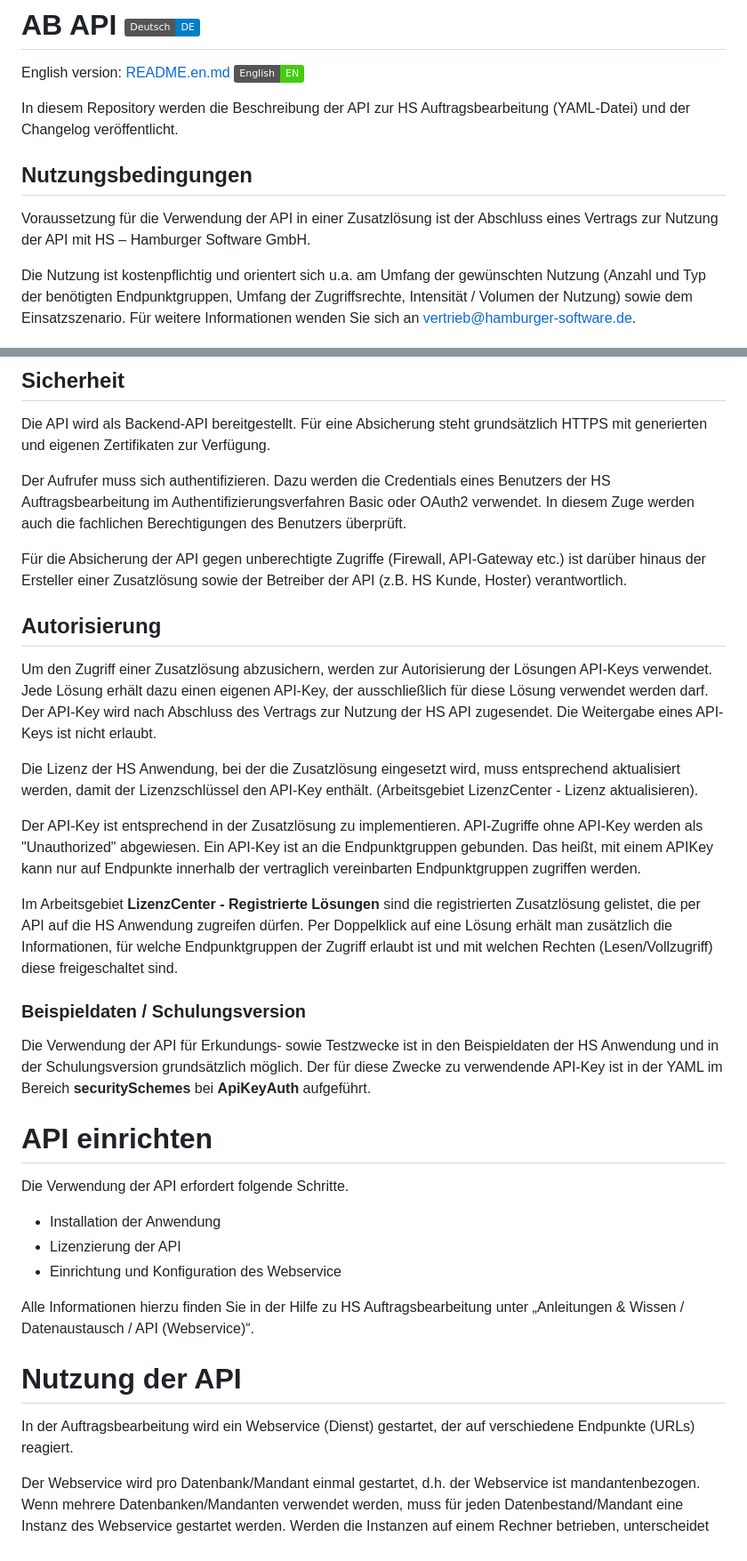
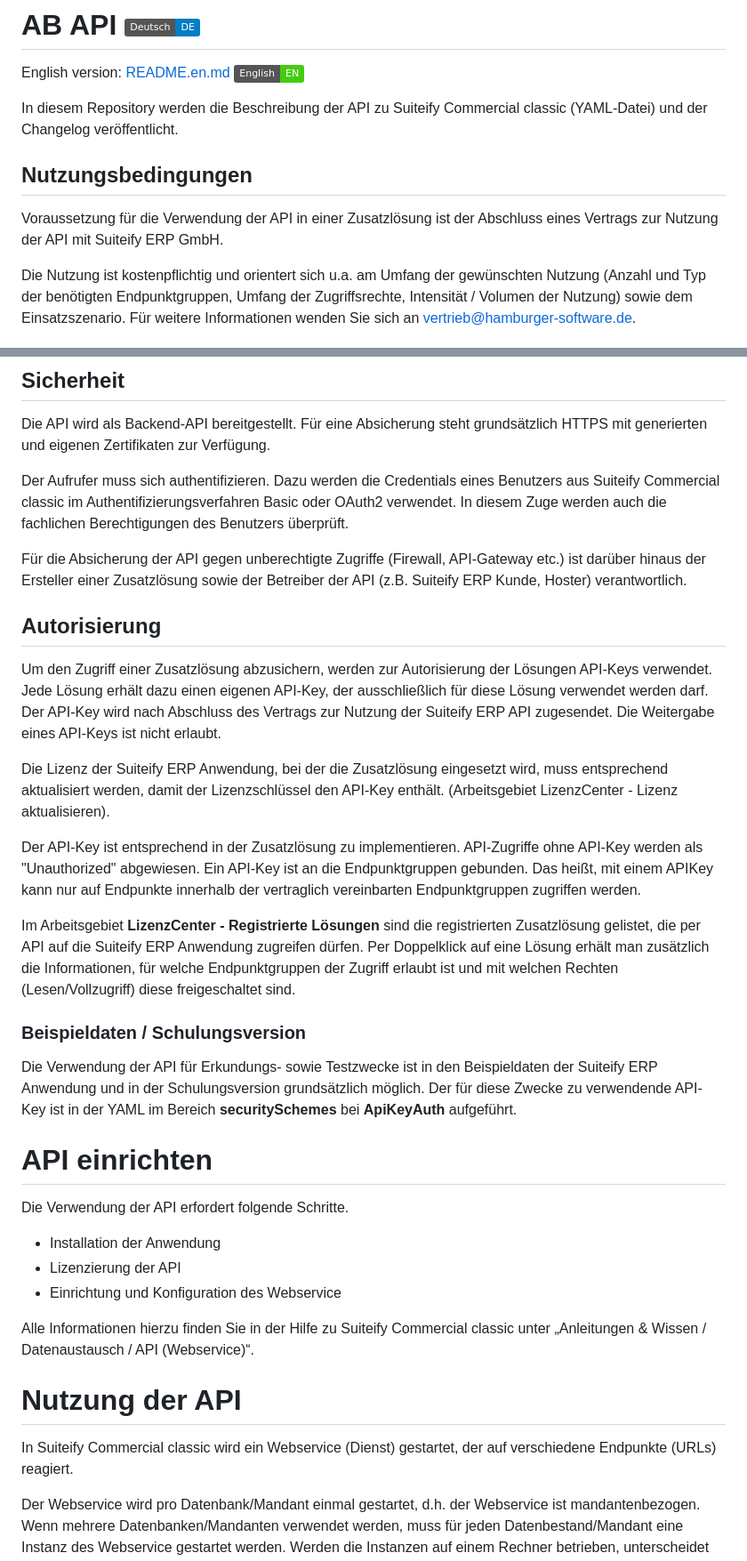
Before and after one commit to hamburger-software/ab-api, a Markdown page: README.md, 2 parts joined by grey strips. Shown at 89% size. Drawn GitHub-style; badges without logos.

Commit message:
Update README.md
HS -> Suiteify

```diff
--- a/README.md
+++ b/README.md
@@ -1,10 +1,10 @@
 # AB API ![🇩🇪 Deutsch](https://img.shields.io/badge/Deutsch-DE-blue?logo=de&logoColor=white)
 English version: [README.en.md](README.en.md)  [![🇬🇧 English](https://img.shields.io/badge/English-EN-brightgreen?logo=gb)](README.en.md)
 
-In diesem Repository werden die Beschreibung der API zur HS Auftragsbearbeitung (YAML-Datei) und der Changelog veröffentlicht.
+In diesem Repository werden die Beschreibung der API zu Suiteify Commercial classic (YAML-Datei) und der Changelog veröffentlicht.
 
 ## Nutzungsbedingungen
-Voraussetzung für die Verwendung der API in einer Zusatzlösung ist der Abschluss eines Vertrags zur Nutzung der API mit HS – Hamburger Software GmbH.
+Voraussetzung für die Verwendung der API in einer Zusatzlösung ist der Abschluss eines Vertrags zur Nutzung der API mit Suiteify ERP GmbH.
 
 Die Nutzung ist kostenpflichtig und orientert sich u.a. am Umfang der gewünschten Nutzung (Anzahl und Typ der benötigten Endpunktgruppen, Umfang der Zugriffsrechte, Intensität / Volumen der Nutzung) sowie dem Einsatzszenario.
 Für weitere Informationen wenden Sie sich an vertrieb@hamburger-software.de.
@@ -17,21 +17,21 @@ verwendet.
 ## Sicherheit
 Die API wird als Backend-API bereitgestellt. Für eine Absicherung steht grundsätzlich HTTPS mit generierten und eigenen Zertifikaten zur Verfügung.
 
-Der Aufrufer muss sich authentifizieren. Dazu werden die Credentials eines Benutzers der HS Auftragsbearbeitung im Authentifizierungsverfahren Basic oder OAuth2 verwendet. In diesem Zuge werden auch die fachlichen Berechtigungen des Benutzers überprüft.
+Der Aufrufer muss sich authentifizieren. Dazu werden die Credentials eines Benutzers aus Suiteify Commercial classic im Authentifizierungsverfahren Basic oder OAuth2 verwendet. In diesem Zuge werden auch die fachlichen Berechtigungen des Benutzers überprüft.
 
-Für die Absicherung der API gegen unberechtigte Zugriffe (Firewall, API-Gateway etc.) ist darüber hinaus der Ersteller einer Zusatzlösung sowie der Betreiber der API (z.B. HS Kunde, Hoster) verantwortlich.
+Für die Absicherung der API gegen unberechtigte Zugriffe (Firewall, API-Gateway etc.) ist darüber hinaus der Ersteller einer Zusatzlösung sowie der Betreiber der API (z.B. Suiteify ERP Kunde, Hoster) verantwortlich.
 
 ## Autorisierung
-Um den Zugriff einer Zusatzlösung abzusichern, werden zur Autorisierung der Lösungen API-Keys verwendet. Jede Lösung erhält dazu einen eigenen API-Key, der ausschließlich für diese Lösung verwendet werden darf. Der API-Key wird nach Abschluss des Vertrags zur Nutzung der HS API zugesendet. Die Weitergabe eines API-Keys ist nicht erlaubt.
+Um den Zugriff einer Zusatzlösung abzusichern, werden zur Autorisierung der Lösungen API-Keys verwendet. Jede Lösung erhält dazu einen eigenen API-Key, der ausschließlich für diese Lösung verwendet werden darf. Der API-Key wird nach Abschluss des Vertrags zur Nutzung der Suiteify ERP API zugesendet. Die Weitergabe eines API-Keys ist nicht erlaubt.
 
-Die Lizenz der HS Anwendung, bei der die Zusatzlösung eingesetzt wird, muss entsprechend aktualisiert werden, damit der Lizenzschlüssel den API-Key enthält. (Arbeitsgebiet LizenzCenter - Lizenz aktualisieren).
+Die Lizenz der Suiteify ERP Anwendung, bei der die Zusatzlösung eingesetzt wird, muss entsprechend aktualisiert werden, damit der Lizenzschlüssel den API-Key enthält. (Arbeitsgebiet LizenzCenter - Lizenz aktualisieren).
 
 Der API-Key ist entsprechend in der Zusatzlösung zu implementieren. API-Zugriffe ohne API-Key werden als "Unauthorized" abgewiesen. Ein API-Key ist an die Endpunktgruppen gebunden. Das heißt, mit einem APIKey kann nur auf Endpunkte innerhalb der vertraglich vereinbarten Endpunktgruppen zugriffen werden.
 
-Im Arbeitsgebiet **LizenzCenter - Registrierte Lösungen** sind die registrierten Zusatzlösung gelistet, die per API auf die HS Anwendung zugreifen dürfen. Per Doppelklick auf eine Lösung erhält man zusätzlich die Informationen, für welche Endpunktgruppen der Zugriff erlaubt ist und mit welchen Rechten (Lesen/Vollzugriff) diese freigeschaltet sind.
+Im Arbeitsgebiet **LizenzCenter - Registrierte Lösungen** sind die registrierten Zusatzlösung gelistet, die per API auf die Suiteify ERP Anwendung zugreifen dürfen. Per Doppelklick auf eine Lösung erhält man zusätzlich die Informationen, für welche Endpunktgruppen der Zugriff erlaubt ist und mit welchen Rechten (Lesen/Vollzugriff) diese freigeschaltet sind.
 
 ### Beispieldaten / Schulungsversion
-Die Verwendung der API für Erkundungs- sowie Testzwecke ist in den Beispieldaten der HS Anwendung und in der Schulungsversion grundsätzlich möglich. Der für diese Zwecke zu verwendende API-Key ist in der YAML im Bereich **securitySchemes** bei **ApiKeyAuth** aufgeführt.
+Die Verwendung der API für Erkundungs- sowie Testzwecke ist in den Beispieldaten der Suiteify ERP Anwendung und in der Schulungsversion grundsätzlich möglich. Der für diese Zwecke zu verwendende API-Key ist in der YAML im Bereich **securitySchemes** bei **ApiKeyAuth** aufgeführt.
 
 # API einrichten
 Die Verwendung der API erfordert folgende Schritte.
@@ -39,10 +39,10 @@ Die Verwendung der API erfordert folgende Schritte.
 - Lizenzierung der API
 - Einrichtung und Konfiguration des Webservice
 
-Alle Informationen hierzu finden Sie in der Hilfe zu HS Auftragsbearbeitung unter „Anleitungen & Wissen / Datenaustausch / API (Webservice)“.
+Alle Informationen hierzu finden Sie in der Hilfe zu Suiteify Commercial classic unter „Anleitungen & Wissen / Datenaustausch / API (Webservice)“.
 
 # Nutzung der API
-In der Auftragsbearbeitung wird ein Webservice (Dienst) gestartet, der auf verschiedene Endpunkte (URLs) reagiert.
+In Suiteify Commercial classic wird ein Webservice (Dienst) gestartet, der auf verschiedene Endpunkte (URLs) reagiert.
 
 Der Webservice wird pro Datenbank/Mandant einmal gestartet, d.h. der Webservice ist mandantenbezogen. Wenn mehrere Datenbanken/Mandanten verwendet werden, muss für jeden Datenbestand/Mandant eine Instanz des Webservice gestartet werden. Werden die Instanzen auf einem
 Rechner betrieben, unterscheidet sich der Aufruf nur im Port.
```
Also changed, not shown: other parts of README.md (+2 -2 lines).
